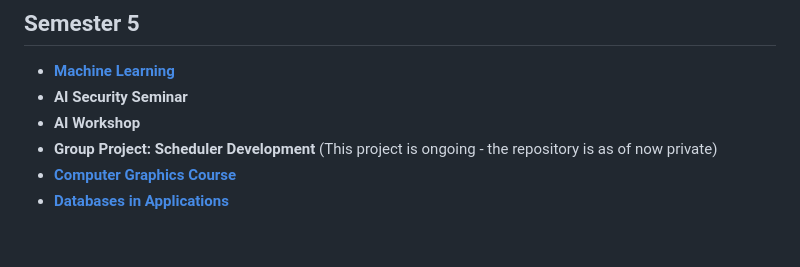
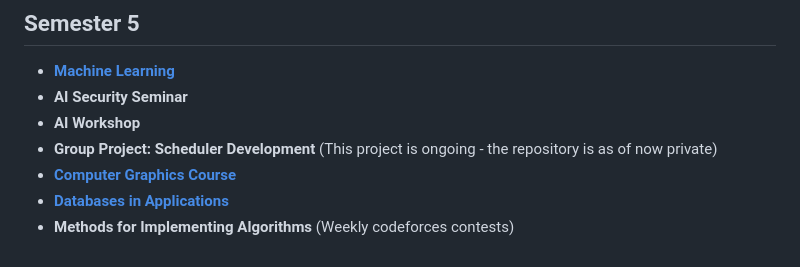
Before and after one commit to kornelorawczak/University-Overview, a Markdown page: README.md, the part around the change. Rendered like a GitHub page.

```diff
--- a/README.md
+++ b/README.md
@@ -48,3 +48,4 @@ This repository documents my completed academic coursework during my studies in
 - **Group Project: Scheduler Development** (This project is ongoing - the repository is as of now private)
 - [**Computer Graphics Course**](https://github.com/kornelorawczak/Computer-Graphics-Course)
 - [**Databases in Applications**](https://github.com/kornelorawczak/University-Overview/tree/main/Database%20Applications)
+- **Methods for Implementing Algorithms** (Weekly codeforces contests)
```
